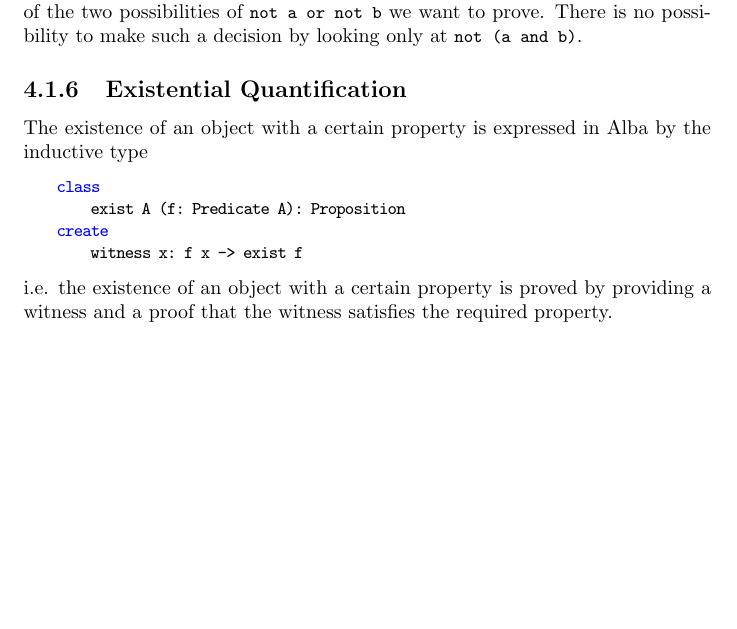
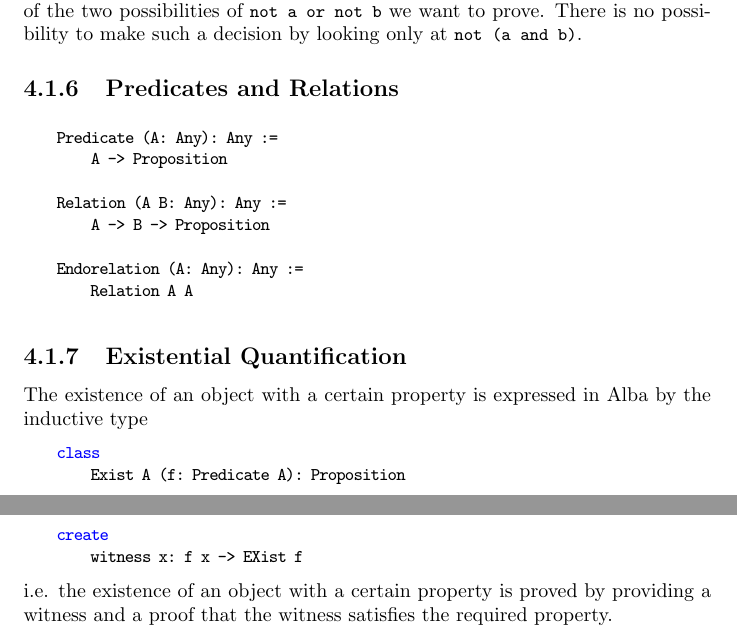
Before and after one commit to hbr/tex_alba_design, a LaTeX thesis (main_alba_design.tex, which reads certprog.tex): part of page 144 of 249 before the commit and two parts of pages 144 and 145 of 249 after it, the two joined at a grey line, cut so that both start at the same text, the shorter picture padded with empty space. Compiled offline with pdfLaTeX.

Commit message:
Added definition of 'Prediate', 'Relation' and 'Endorelation'
	modified:   certprog.tex

```diff
--- a/certprog.tex
+++ b/certprog.tex
@@ -391,13 +391,26 @@ no possibility to make such a decision by looking only at \code{not (a and
 
 
 
-
-
-
-
-
-
-
+\subsection{Predicates and Relations}
+%%%%%%%%%%%%%%%%%%%%%%%%%%%%%%%%%%%%%
+
+\begin{alba}
+    Predicate (A: Any): Any :=
+        A -> Proposition
+
+    Relation (A B: Any): Any :=
+        A -> B -> Proposition
+
+    Endorelation (A: Any): Any :=
+        Relation A A
+\end{alba}
+
+
+
+
+
+
+\vskip 5mm
 \subsection{Existential Quantification}
 %%%%%%%%%%%%%%%%%%%%%%%%%%%%%%%%%%%%%%%
 
@@ -407,9 +420,9 @@ inductive type
 %
 \begin{alba}
     class
-        exist A (f: Predicate A): Proposition
+        Exist A (f: Predicate A): Proposition
     create
-        witness x: f x -> exist f
+        witness x: f x -> EXist f
 \end{alba}
 %
 i.e. the existence of an object with a certain property is proved by providing
```
